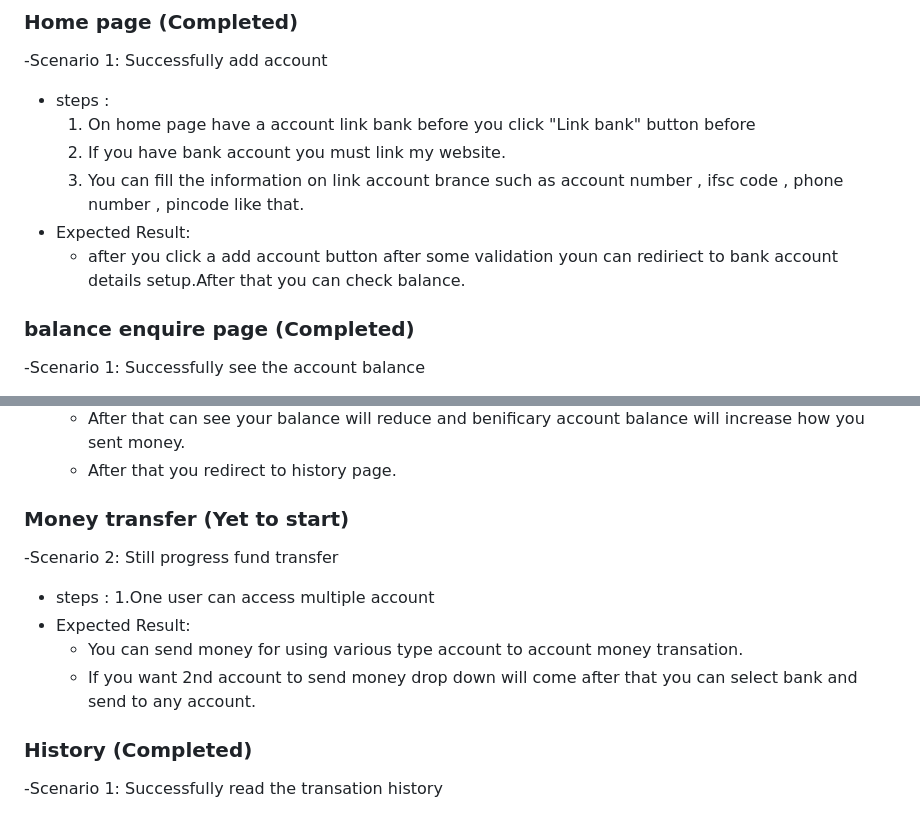
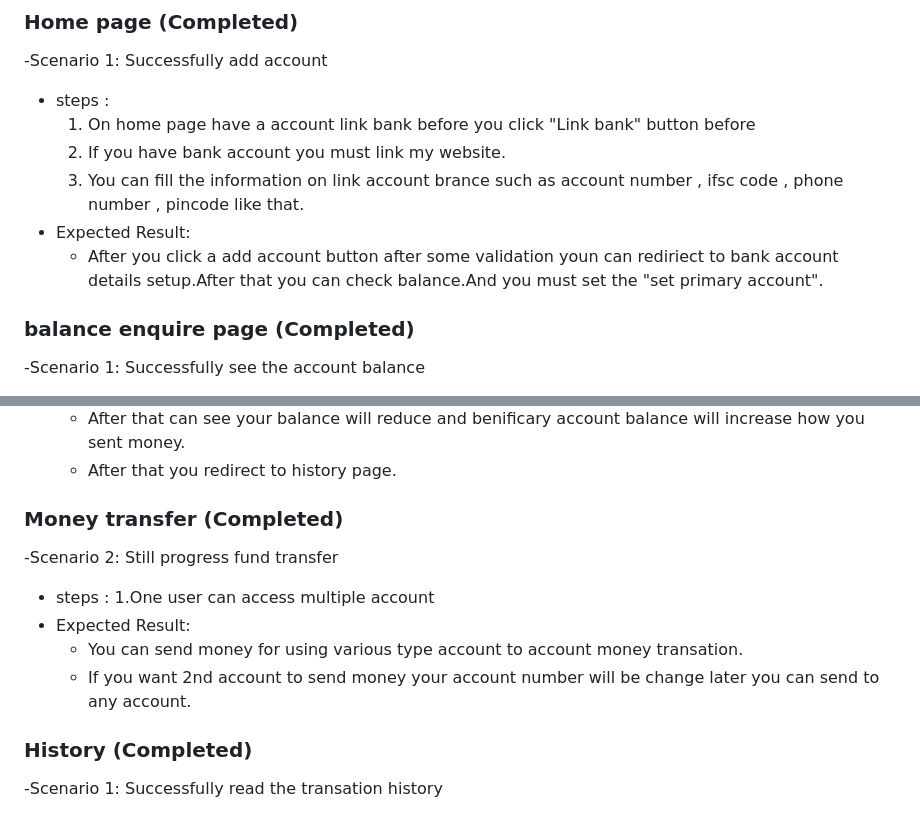
Before and after one commit to fssa-batch3/dharunraj.alagaruppu__web_project_2, a Markdown page: README.md, 2 parts joined by grey strips. Drawn GitHub-style.

Commit message:
feat: add feature details

```diff
--- a/README.md
+++ b/README.md
@@ -55,7 +55,7 @@
    3. You can fill the information on link account brance such as
       account number , ifsc code , phone number , pincode like that.
  - Expected Result:
-   - after you click a add account button after some validation youn can rediriect to bank account details setup.After that you can check balance.
+   - After you click a add account button after some validation youn can rediriect to bank account details setup.After that you can check balance.And you must set the "set primary account".
 
 ### balance enquire page (Completed)
 -Scenario 1: Successfully see the account balance
@@ -76,13 +76,13 @@
    - After that can see your balance will reduce and benificary account balance will increase how you sent money.
    - After that you redirect to history page.
 
-### Money transfer  (Yet to start)
+### Money transfer  (Completed)
 -Scenario 2: Still progress fund transfer
 - steps :
    1.One user can access multiple account
  - Expected Result:
    - You can send money for using various type account to account money transation.
-   - If you want 2nd account to send money drop down will come after that you can select bank and send to any account.
+   - If you want 2nd account to send money your account number will be change later you can send to any account.
 
 ### History (Completed)
 -Scenario 1: Successfully read the transation history
```
